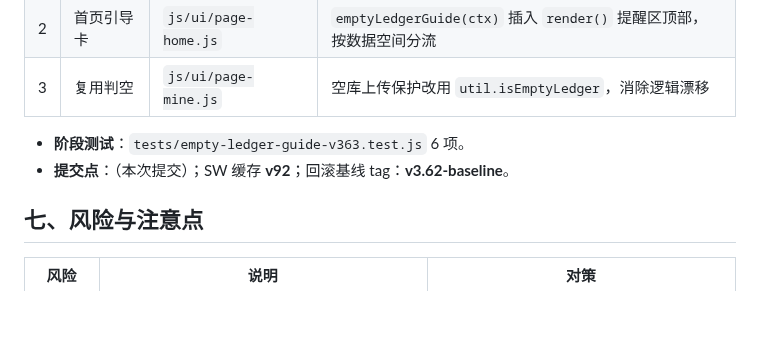
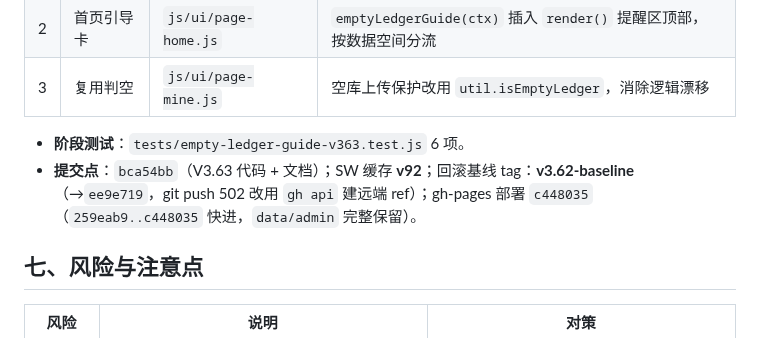
Before and after one commit to bailihongxi/home-appliance-wholesale, a Markdown page: 开发计划_电器版.md, the part around the change. Rendered like a GitHub page; blank space fills up the shorter version.

Commit message:
docs(memory): 记录 V3.63 本机空账本引导与 git push 502 重试经验

```diff
--- a/开发计划_电器版.md
+++ b/开发计划_电器版.md
@@ -1634,7 +1634,7 @@ V3.28 给 `getUserMedia` 新增 `width/height: { ideal: 1280×720 }` 分辨率
 | 3 | 复用判空 | `js/ui/page-mine.js` | 空库上传保护改用 `util.isEmptyLedger`，消除逻辑漂移 |
 
 - **阶段测试**：`tests/empty-ledger-guide-v363.test.js` 6 项。
-- **提交点**：（本次提交）；SW 缓存 **v92**；回滚基线 tag：**v3.62-baseline**。
+- **提交点**：`bca54bb`（V3.63 代码 + 文档）；SW 缓存 **v92**；回滚基线 tag：**v3.62-baseline**（→`ee9e719`，git push 502 改用 `gh api` 建远端 ref）；gh-pages 部署 `c448035`（`259eab9..c448035` 快进，`data/admin` 完整保留）。
 
 ## 七、风险与注意点
 
```
